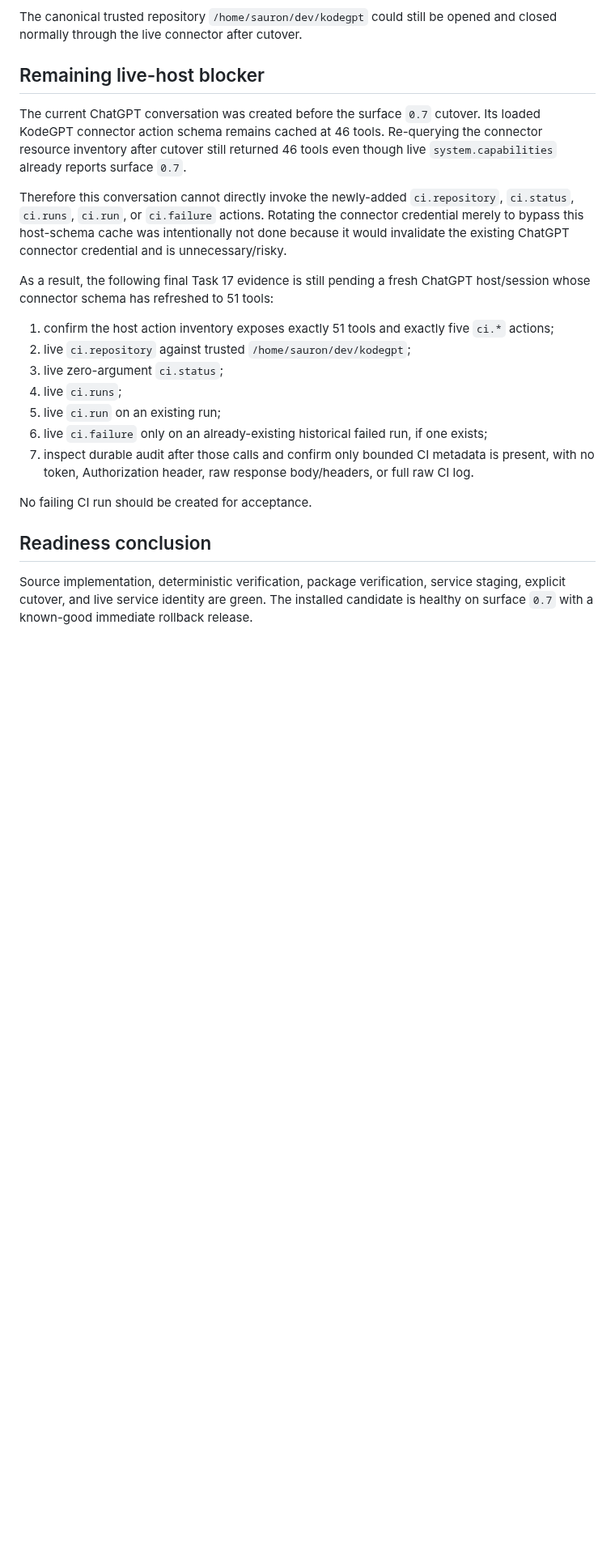
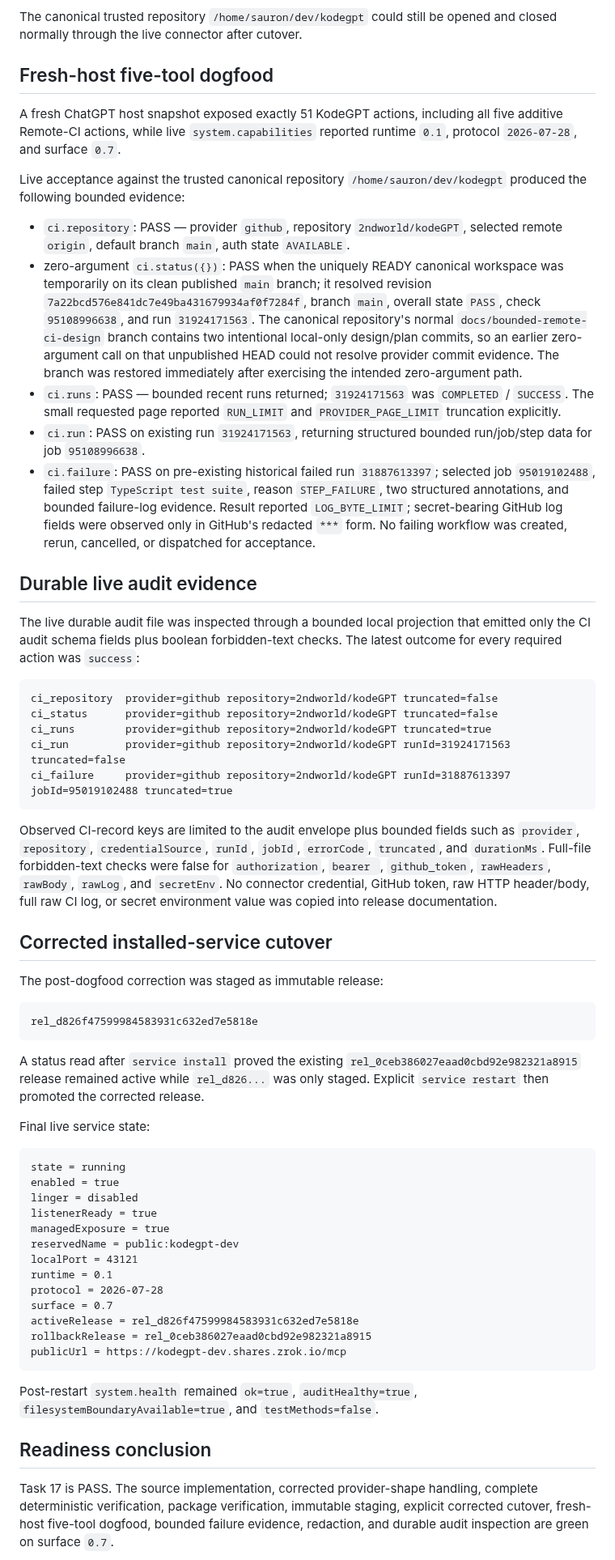
Before and after one commit to 2ndworld/kodeGPT, a Markdown page: docs/release/2026-08-16-bounded-remote-ci-readiness.md, the part around one of its changes. Shown at 81% size. Rendered like a GitHub page; blank space fills up the shorter version.

Commit message:
docs: record fresh host ci acceptance

````diff
--- a/docs/release/2026-08-16-bounded-remote-ci-readiness.md
+++ b/docs/release/2026-08-16-bounded-remote-ci-readiness.md
@@ -146,25 +168,63 @@ A live ChatGPT connector call after cutover returned `system.health.ok=true`, `a
 
 The canonical trusted repository `/home/sauron/dev/kodegpt` could still be opened and closed normally through the live connector after cutover.
 
-## Remaining live-host blocker
+## Fresh-host five-tool dogfood
 
-The current ChatGPT conversation was created before the surface `0.7` cutover. Its loaded KodeGPT connector action schema remains cached at 46 tools. Re-querying the connector resource inventory after cutover still returned 46 tools even though live `system.capabilities` already reports surface `0.7`.
+A fresh ChatGPT host snapshot exposed exactly 51 KodeGPT actions, including all five additive Remote-CI actions, while live `system.capabilities` reported runtime `0.1`, protocol `2026-07-28`, and surface `0.7`.
 
-Therefore this conversation cannot directly invoke the newly-added `ci.repository`, `ci.status`, `ci.runs`, `ci.run`, or `ci.failure` actions. Rotating the connector credential merely to bypass this host-schema cache was intentionally not done because it would invalidate the existing ChatGPT connector credential and is unnecessary/risky.
+Live acceptance against the trusted canonical repository `/home/sauron/dev/kodegpt` produced the following bounded evidence:
 
-As a result, the following final Task 17 evidence is still pending a fresh ChatGPT host/session whose connector schema has refreshed to 51 tools:
+- `ci.repository`: PASS — provider `github`, repository `2ndworld/kodeGPT`, selected remote `origin`, default branch `main`, auth state `AVAILABLE`.
+- zero-argument `ci.status({})`: PASS when the uniquely READY canonical workspace was temporarily on its clean published `main` branch; it resolved revision `7a22bcd576e841dc7e49ba431679934af0f7284f`, branch `main`, overall state `PASS`, check `95108996638`, and run `31924171563`. The canonical repository's normal `docs/bounded-remote-ci-design` branch contains two intentional local-only design/plan commits, so an earlier zero-argument call on that unpublished HEAD could not resolve provider commit evidence. The branch was restored immediately after exercising the intended zero-argument path.
+- `ci.runs`: PASS — bounded recent runs returned; `31924171563` was `COMPLETED` / `SUCCESS`. The small requested page reported `RUN_LIMIT` and `PROVIDER_PAGE_LIMIT` truncation explicitly.
+- `ci.run`: PASS on existing run `31924171563`, returning structured bounded run/job/step data for job `95108996638`.
+- `ci.failure`: PASS on pre-existing historical failed run `31887613397`; selected job `95019102488`, failed step `TypeScript test suite`, reason `STEP_FAILURE`, two structured annotations, and bounded failure-log evidence. Result reported `LOG_BYTE_LIMIT`; secret-bearing GitHub log fields were observed only in GitHub's redacted `***` form. No failing workflow was created, rerun, cancelled, or dispatched for acceptance.
 
-1. confirm the host action inventory exposes exactly 51 tools and exactly five `ci.*` actions;
-2. live `ci.repository` against trusted `/home/sauron/dev/kodegpt`;
-3. live zero-argument `ci.status`;
-4. live `ci.runs`;
-5. live `ci.run` on an existing run;
-6. live `ci.failure` only on an already-existing historical failed run, if one exists;
-7. inspect durable audit after those calls and confirm only bounded CI metadata is present, with no token, Authorization header, raw response body/headers, or full raw CI log.
+## Durable live audit evidence
 
-No failing CI run should be created for acceptance.
+The live durable audit file was inspected through a bounded local projection that emitted only the CI audit schema fields plus boolean forbidden-text checks. The latest outcome for every required action was `success`:
+
+```text
+ci_repository  provider=github repository=2ndworld/kodeGPT truncated=false
+ci_status      provider=github repository=2ndworld/kodeGPT truncated=false
+ci_runs        provider=github repository=2ndworld/kodeGPT truncated=true
+ci_run         provider=github repository=2ndworld/kodeGPT runId=31924171563 truncated=false
+ci_failure     provider=github repository=2ndworld/kodeGPT runId=31887613397 jobId=95019102488 truncated=true
+```
+
+Observed CI-record keys are limited to the audit envelope plus bounded fields such as `provider`, `repository`, `credentialSource`, `runId`, `jobId`, `errorCode`, `truncated`, and `durationMs`. Full-file forbidden-text checks were false for `authorization`, `bearer `, `github_token`, `rawHeaders`, `rawBody`, `rawLog`, and `secretEnv`. No connector credential, GitHub token, raw HTTP header/body, full raw CI log, or secret environment value was copied into release documentation.
+
+## Corrected installed-service cutover
+
+The post-dogfood correction was staged as immutable release:
+
+```text
+rel_d826f47599984583931c632ed7e5818e
+```
+
+A status read after `service install` proved the existing `rel_0ceb386027eaad0cbd92e982321a8915` release remained active while `rel_d826...` was only staged. Explicit `service restart` then promoted the corrected release.
+
+Final live service state:
+
+```text
+state = running
+enabled = true
+linger = disabled
+listenerReady = true
+managedExposure = true
+reservedName = public:kodegpt-dev
+localPort = 43121
+runtime = 0.1
+protocol = 2026-07-28
+surface = 0.7
+activeRelease = rel_d826f47599984583931c632ed7e5818e
+rollbackRelease = rel_0ceb386027eaad0cbd92e982321a8915
+publicUrl = https://kodegpt-dev.shares.zrok.io/mcp
+```
+
+Post-restart `system.health` remained `ok=true`, `auditHealthy=true`, `filesystemBoundaryAvailable=true`, and `testMethods=false`.
 
 ## Readiness conclusion
 
-Source implementation, deterministic verification, package verification, service staging, explicit cutover, and live service identity are green. The installed candidate is healthy on surface `0.7` with a known-good immediate rollback release.
+Task 17 is PASS. The source implementation, corrected provider-shape handling, complete deterministic verification, package verification, immutable staging, explicit corrected cutover, fresh-host five-tool dogfood, bounded failure evidence, redaction, and durable audit inspection are green on surface `0.7`.
 
````
Also changed, not shown: other parts of docs/release/2026-08-16-bounded-remote-ci-readiness.md (+24 -2 lines).
